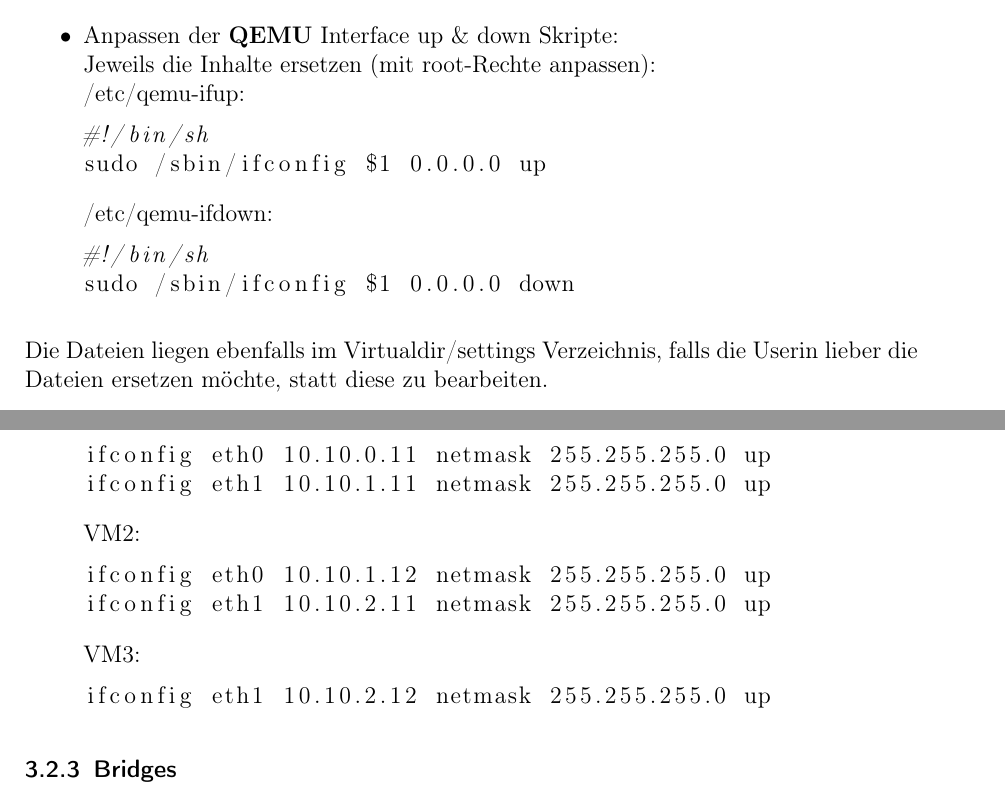
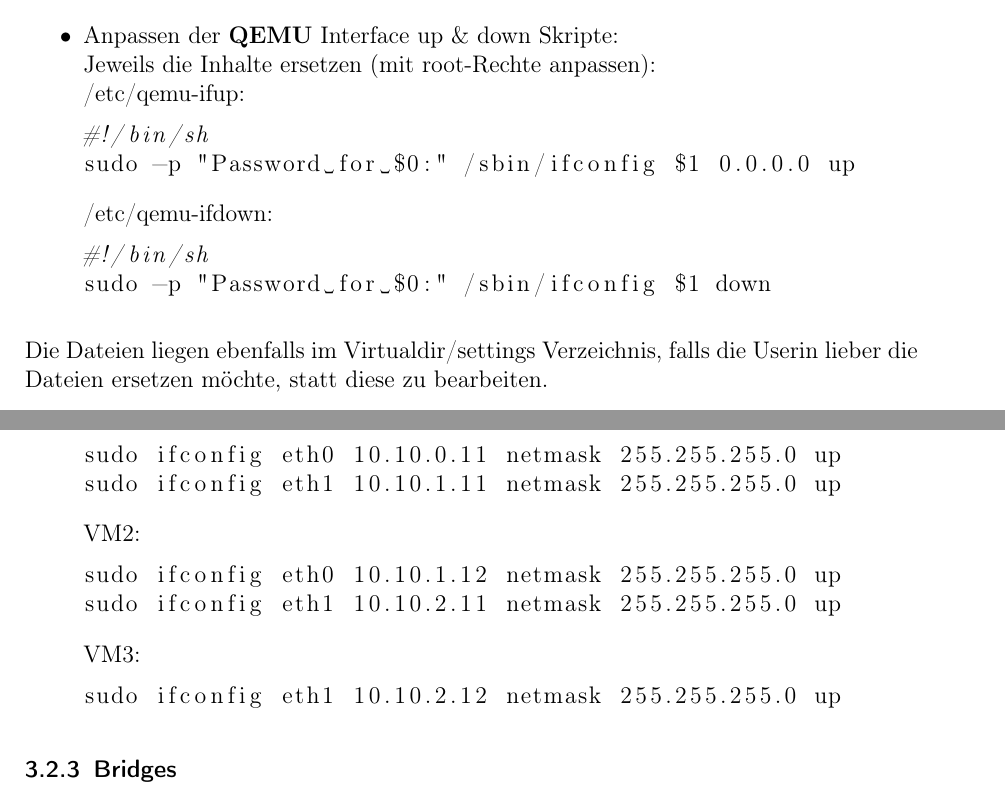
Before and after one commit to develmusa/CldInf-Labs, a LaTeX document (Lab04/Lab04_GiorgioVincenti&SamuelKrieg.tex): two parts of pages 8 and 9 of 11, joined at a grey line, cut so that both start at the same text. Compiled offline with pdfLaTeX.

Commit message:
befehle korrigiert nochmals

```diff
--- a/Lab04/Lab04_GiorgioVincenti&SamuelKrieg.tex
+++ b/Lab04/Lab04_GiorgioVincenti&SamuelKrieg.tex
@@ -298,12 +298,12 @@ Jeweils die Inhalte ersetzen (mit root-Rechte anpassen):
 /etc/qemu-ifup:
 \begin{lstlisting}
 #!/bin/sh
-sudo /sbin/ifconfig $1 0.0.0.0 up
+sudo -p "Password for $0:" /sbin/ifconfig $1 0.0.0.0 up
 \end{lstlisting}
 /etc/qemu-ifdown:
 \begin{lstlisting}
 #!/bin/sh
-sudo /sbin/ifconfig $1 0.0.0.0 down
+sudo -p "Password for $0:" /sbin/ifconfig $1 down
 \end{lstlisting}
 \end{itemize}
 Die Dateien liegen ebenfalls im Virtualdir/settings Verzeichnis, falls die Userin lieber die Dateien ersetzen möchte, statt diese zu bearbeiten.
@@ -336,17 +336,17 @@ Die TAP's und Bridges sollten nun bei der Eingabe von \textit{ifconfig} auf dem
 \newline
 VM1:
 \begin{lstlisting}
-ifconfig eth0 10.10.0.11 netmask 255.255.255.0 up
-ifconfig eth1 10.10.1.11 netmask 255.255.255.0 up
+sudo ifconfig eth0 10.10.0.11 netmask 255.255.255.0 up
+sudo ifconfig eth1 10.10.1.11 netmask 255.255.255.0 up
 \end{lstlisting}
 VM2:
 \begin{lstlisting}
-ifconfig eth0 10.10.1.12 netmask 255.255.255.0 up
-ifconfig eth1 10.10.2.11 netmask 255.255.255.0 up
+sudo ifconfig eth0 10.10.1.12 netmask 255.255.255.0 up
+sudo ifconfig eth1 10.10.2.11 netmask 255.255.255.0 up
 \end{lstlisting}
 VM3:
 \begin{lstlisting}
-ifconfig eth1 10.10.2.12 netmask 255.255.255.0 up
+sudo ifconfig eth1 10.10.2.12 netmask 255.255.255.0 up
 \end{lstlisting}
 \end{itemize}
 
```
